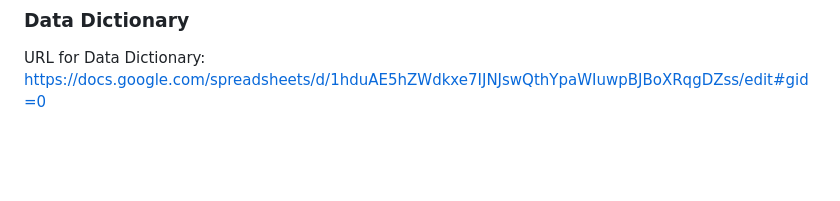
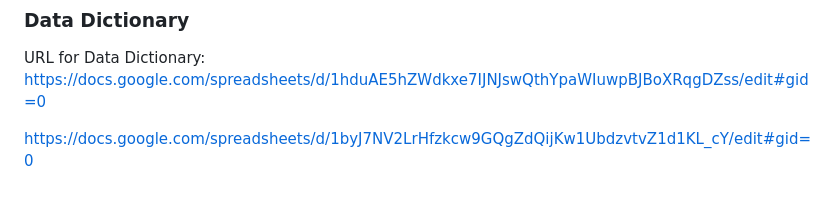
Before and after one commit to FundyPhytoPhys/BalticPhotoperiod, a Markdown page: README.md, the part around the change. Rendered like a GitHub page; blank space fills up the shorter version.

```diff
--- a/README.md
+++ b/README.md
@@ -244,3 +244,5 @@ The Output folder contains 3 folders: Figures, FiguresRds, and TablesRds.
 
 URL for Data Dictionary:
 https://docs.google.com/spreadsheets/d/1hduAE5hZWdkxe7IJNJswQthYpaWIuwpBJBoXRqgDZss/edit#gid=0
+
+https://docs.google.com/spreadsheets/d/1byJ7NV2LrHfzkcw9GQgZdQijKw1UbdzvtvZ1d1KL_cY/edit#gid=0
```
